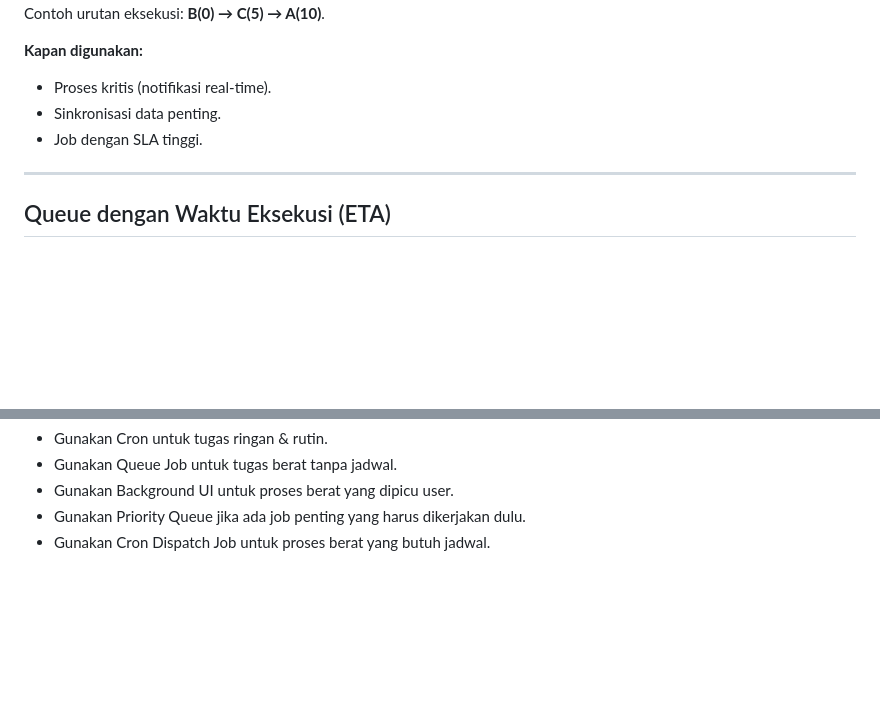
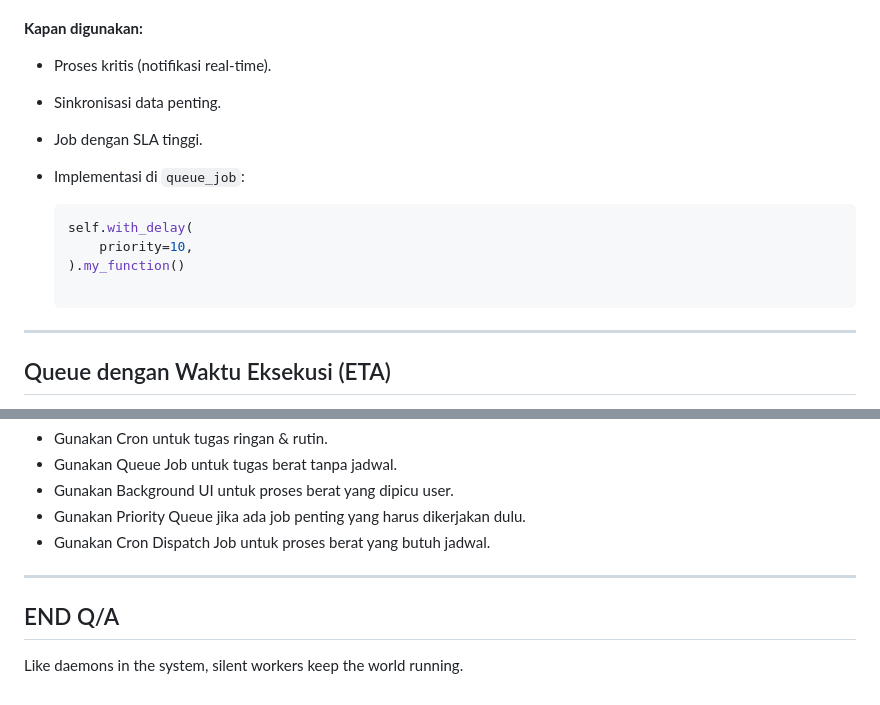
Before and after one commit to agusramdan/queue-priority-presentation, a Markdown page: slides.md, 2 parts joined by grey strips. Drawn GitHub-style; blank space fills up the shorter version.

````diff
--- a/slides.md
+++ b/slides.md
@@ -102,6 +102,12 @@ Contoh urutan eksekusi: **B(0) → C(5) → A(10)**.
 - Sinkronisasi data penting.
 - Job dengan SLA tinggi.
 
+- Implementasi di `queue_job`:
+  ```python
+  self.with_delay(
+      priority=10,
+  ).my_function()
+
 ---
 
 ## Queue dengan Waktu Eksekusi (ETA)
@@ -150,3 +156,10 @@ Menggabungkan cron sebagai pemicu dan queue sebagai eksekutor.
 - Gunakan Background UI untuk proses berat yang dipicu user.
 - Gunakan Priority Queue jika ada job penting yang harus dikerjakan dulu.
 - Gunakan Cron Dispatch Job untuk proses berat yang butuh jadwal.
+
+
+---
+
+## END Q/A
+
+Like daemons in the system, silent workers keep the world running.
````
